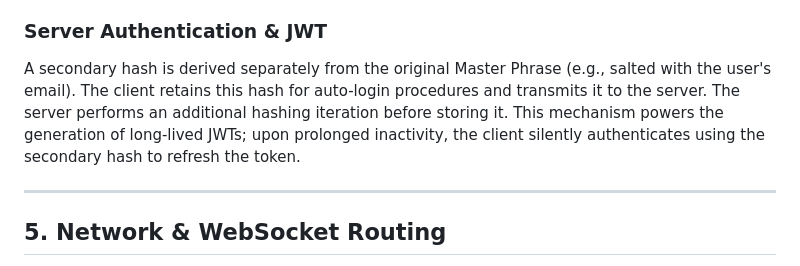
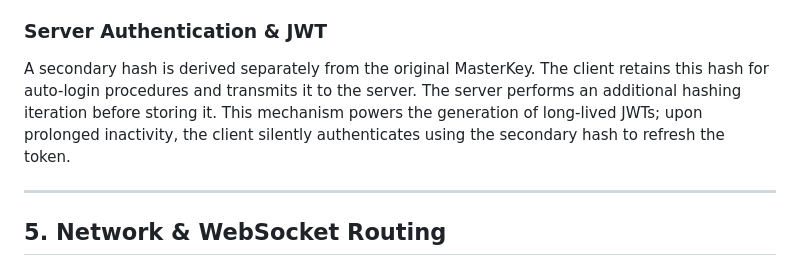
Before and after one commit to Alrz7/Marble, a Markdown page: README.md, the part around the change. Drawn GitHub-style.

```diff
--- a/README.md
+++ b/README.md
@@ -98,7 +98,7 @@ To prevent the friction of entering a long Master Phrase on every application la
 
 ### Server Authentication & JWT
 
-A secondary hash is derived separately from the original Master Phrase (e.g., salted with the user's email). The client retains this hash for auto-login procedures and transmits it to the server. The server performs an additional hashing iteration before storing it. This mechanism powers the generation of long-lived JWTs; upon prolonged inactivity, the client silently authenticates using the secondary hash to refresh the token.
+A secondary hash is derived separately from the original MasterKey. The client retains this hash for auto-login procedures and transmits it to the server. The server performs an additional hashing iteration before storing it. This mechanism powers the generation of long-lived JWTs; upon prolonged inactivity, the client silently authenticates using the secondary hash to refresh the token.
 
 ---
 
```
